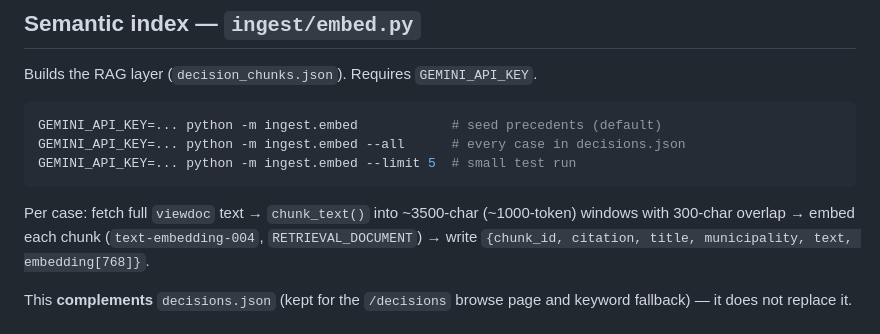
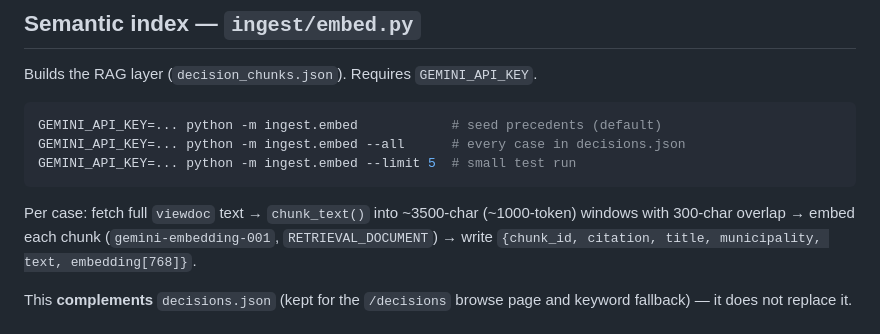
Before and after one commit to dermot2701/aus-town-planner, a Markdown page: docs/INGESTION.md, the part around the change. Rendered like a GitHub page.

```diff
--- a/docs/INGESTION.md
+++ b/docs/INGESTION.md
@@ -80,7 +80,7 @@ GEMINI_API_KEY=... python -m ingest.embed --limit 5  # small test run
 
 Per case: fetch full `viewdoc` text → `chunk_text()` into ~3500-char
 (~1000-token) windows with 300-char overlap → embed each chunk
-(`text-embedding-004`, `RETRIEVAL_DOCUMENT`) → write
+(`gemini-embedding-001`, `RETRIEVAL_DOCUMENT`) → write
 `{chunk_id, citation, title, municipality, text, embedding[768]}`.
 
 This **complements** `decisions.json` (kept for the `/decisions` browse page and
```
Also changed, not shown: docs/ARCHITECTURE.md (+1 -1 lines), docs/REVIEW_ENGINE.md (+2 -2 lines).
